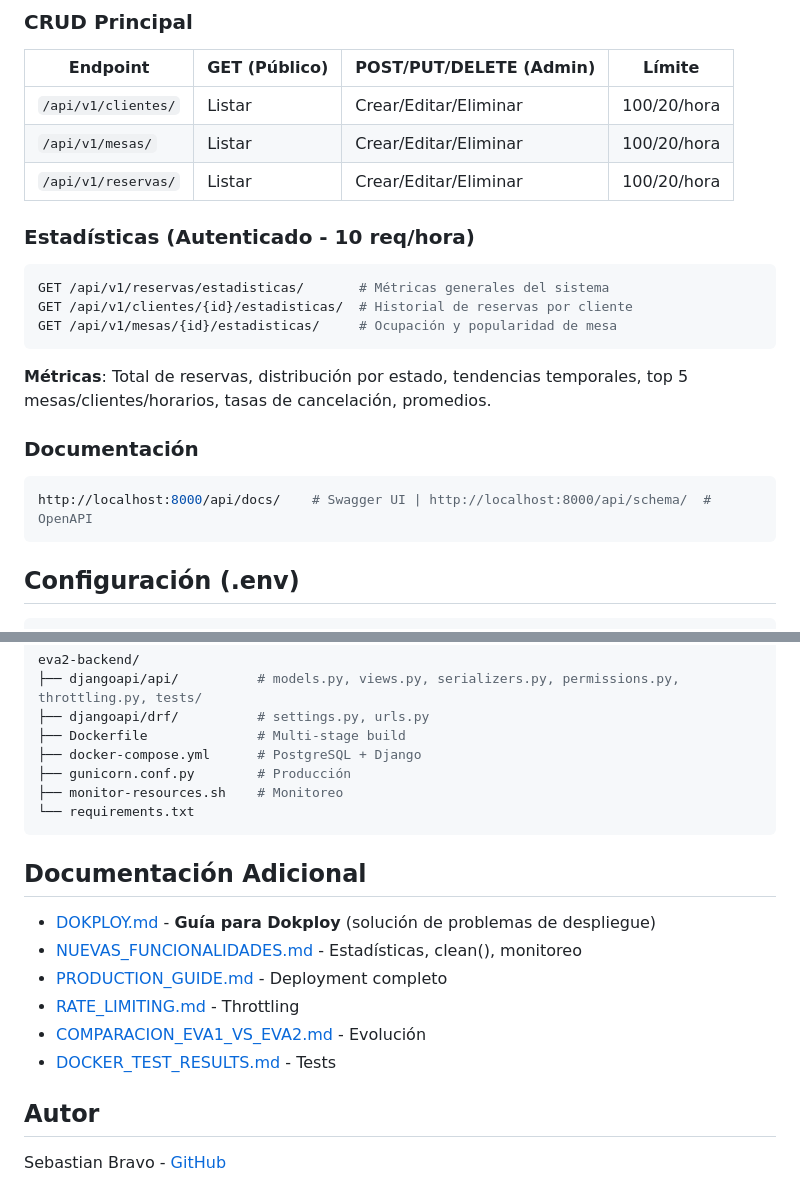
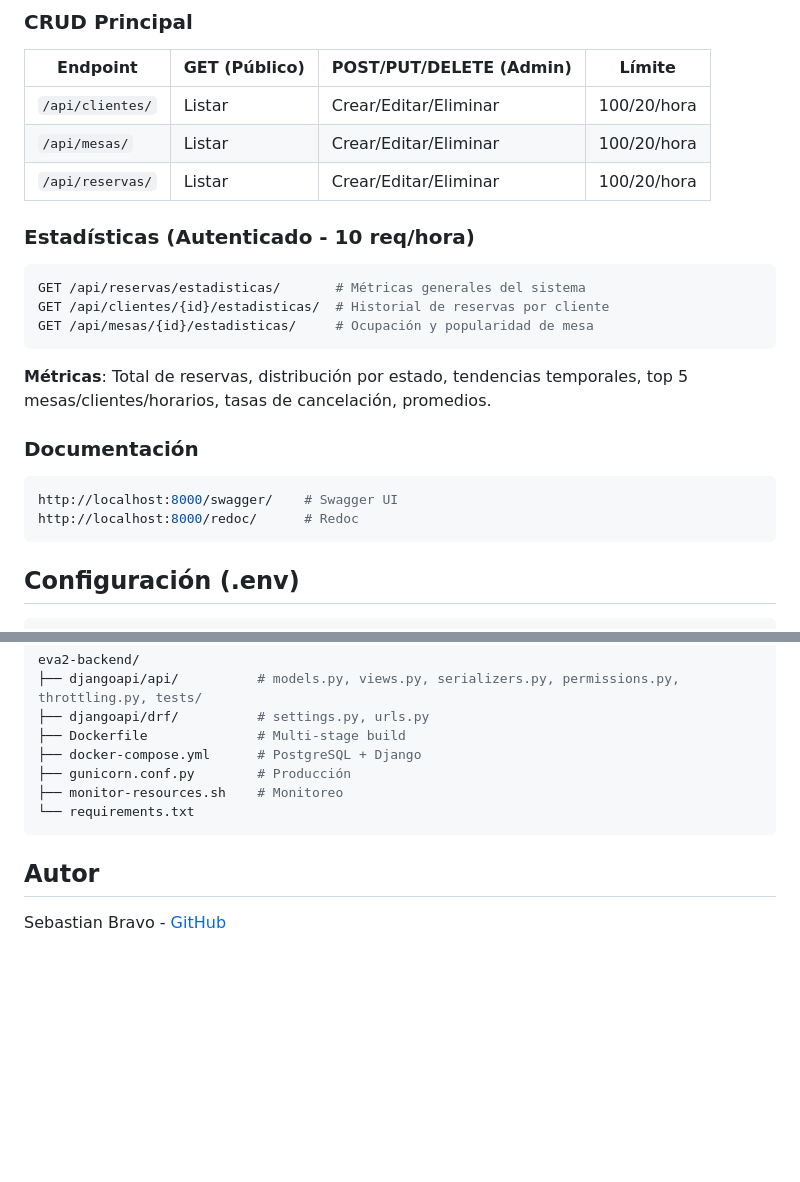
Before and after one commit to sebitabravo/eva2-backend, a Markdown page: readme.md, 2 parts joined by grey strips. Drawn GitHub-style; blank space fills up the shorter version.

Commit message:
Actualizar rutas de API en README.md para eliminar la versión de la API y ajustar la documentación de endpoints.

````diff
--- a/readme.md
+++ b/readme.md
@@ -52,16 +52,16 @@ POST /api/token/          # Obtener JWT | POST /api/token/refresh/  # Refresh
 
 | Endpoint | GET (Público) | POST/PUT/DELETE (Admin) | Límite |
 |----------|---------------|-------------------------|--------|
-| `/api/v1/clientes/` | Listar | Crear/Editar/Eliminar | 100/20/hora |
-| `/api/v1/mesas/` | Listar | Crear/Editar/Eliminar | 100/20/hora |
-| `/api/v1/reservas/` | Listar | Crear/Editar/Eliminar | 100/20/hora |
+| `/api/clientes/` | Listar | Crear/Editar/Eliminar | 100/20/hora |
+| `/api/mesas/` | Listar | Crear/Editar/Eliminar | 100/20/hora |
+| `/api/reservas/` | Listar | Crear/Editar/Eliminar | 100/20/hora |
 
 ### Estadísticas (Autenticado - 10 req/hora)
 
 ```bash
-GET /api/v1/reservas/estadisticas/       # Métricas generales del sistema
-GET /api/v1/clientes/{id}/estadisticas/  # Historial de reservas por cliente
-GET /api/v1/mesas/{id}/estadisticas/     # Ocupación y popularidad de mesa
+GET /api/reservas/estadisticas/       # Métricas generales del sistema
+GET /api/clientes/{id}/estadisticas/  # Historial de reservas por cliente
+GET /api/mesas/{id}/estadisticas/     # Ocupación y popularidad de mesa
 ```
 
 **Métricas**: Total de reservas, distribución por estado, tendencias temporales, top 5 mesas/clientes/horarios, tasas de cancelación, promedios.
@@ -69,7 +69,8 @@ GET /api/v1/mesas/{id}/estadisticas/     # Ocupación y popularidad de mesa
 ### Documentación
 
 ```yaml
-http://localhost:8000/api/docs/    # Swagger UI | http://localhost:8000/api/schema/  # OpenAPI
+http://localhost:8000/swagger/    # Swagger UI
+http://localhost:8000/redoc/      # Redoc
 ```
 
 ## Configuración (.env)
@@ -156,15 +157,6 @@ eva2-backend/
 └── requirements.txt
 ```
 
-## Documentación Adicional
-
-- [DOKPLOY.md](DOKPLOY.md) - **Guía para Dokploy** (solución de problemas de despliegue)
-- [NUEVAS_FUNCIONALIDADES.md](NUEVAS_FUNCIONALIDADES.md) - Estadísticas, clean(), monitoreo
-- [PRODUCTION_GUIDE.md](PRODUCTION_GUIDE.md) - Deployment completo
-- [RATE_LIMITING.md](RATE_LIMITING.md) - Throttling
-- [COMPARACION_EVA1_VS_EVA2.md](COMPARACION_EVA1_VS_EVA2.md) - Evolución
-- [DOCKER_TEST_RESULTS.md](DOCKER_TEST_RESULTS.md) - Tests
-
 ## Autor
 
 Sebastian Bravo - [GitHub](https://github.com/sebitabravo)
````
